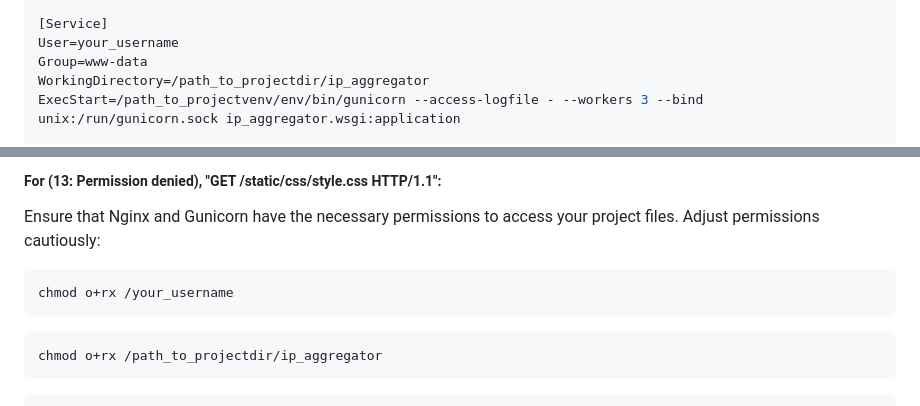
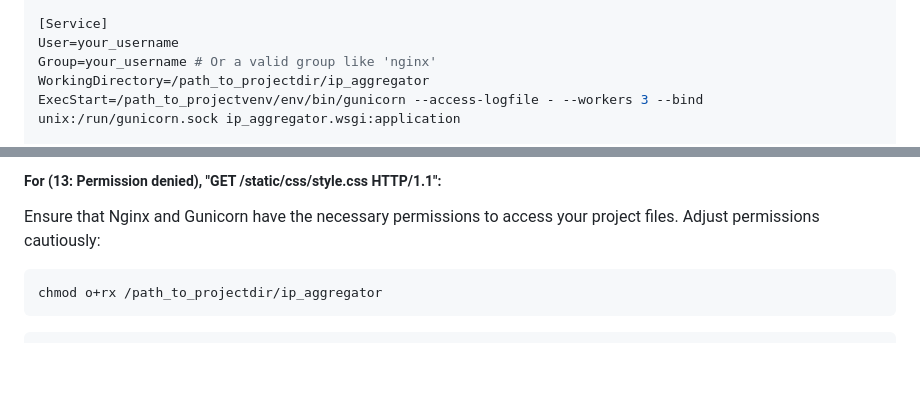
Before and after one commit to carlosj1999/IP_Aggregator, a Markdown page: README_Alma9.md, 2 parts joined by grey strips. GitHub-like rendering; blank space fills up the shorter version.

````diff
--- a/README_Alma9.md
+++ b/README_Alma9.md
@@ -131,7 +131,7 @@ After=network.target
 
 [Service]
 User=your_username
-Group=www-data
+Group=your_username # Or a valid group like 'nginx'
 WorkingDirectory=/path_to_projectdir/ip_aggregator
 ExecStart=/path_to_projectvenv/env/bin/gunicorn --access-logfile - --workers 3 --bind unix:/run/gunicorn.sock ip_aggregator.wsgi:application
 
@@ -309,9 +309,6 @@ tail -F /var/log/nginx/error.log
 ##### For (13: Permission denied), "GET /static/css/style.css HTTP/1.1":
 Ensure that Nginx and Gunicorn have the necessary permissions to access your project files. Adjust permissions cautiously:
 ```bash
-chmod o+rx /your_username
-```
-```bash
 chmod o+rx /path_to_projectdir/ip_aggregator
 ```
 ```bash
````
